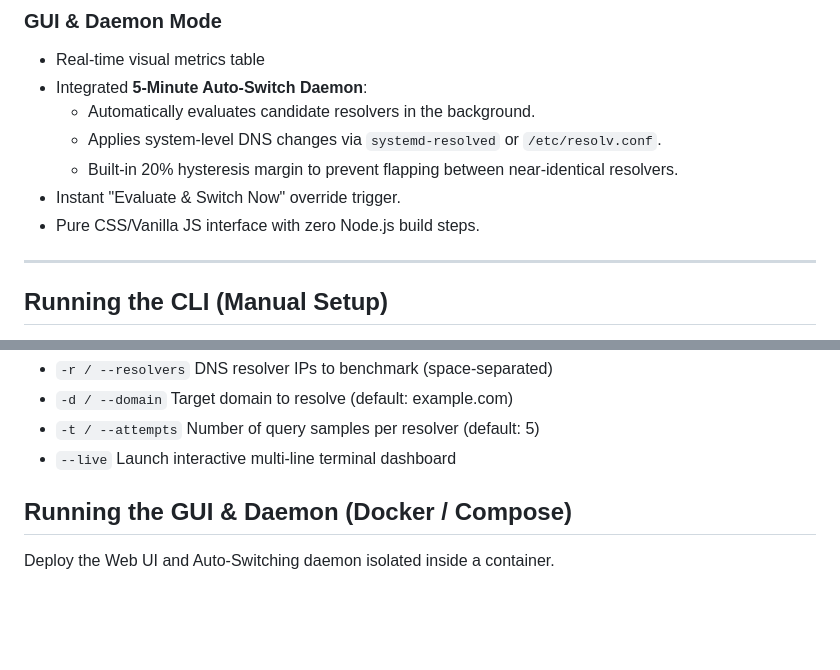
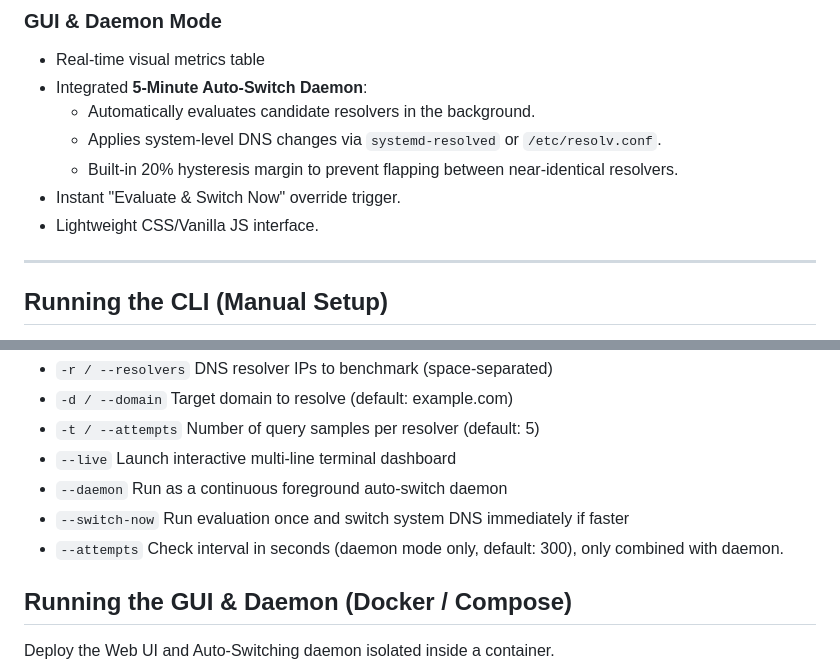
Before and after one commit to Pradeep-env/Flashy-DNS, a Markdown page: README.md, 2 parts joined by grey strips. Rendered like a GitHub page; blank space fills up the shorter version.

Commit message:
updated readme with cli commands

```diff
--- a/README.md
+++ b/README.md
@@ -62,7 +62,7 @@ Flashy DNS measures actual end-to-end DNS resolution latency, not simple socket
   - Applies system-level DNS changes via `systemd-resolved` or `/etc/resolv.conf`.
   - Built-in 20% hysteresis margin to prevent flapping between near-identical resolvers.
 - Instant "Evaluate & Switch Now" override trigger.
-- Pure CSS/Vanilla JS interface with zero Node.js build steps.
+- Lightweight CSS/Vanilla JS interface.
 
 ---
 
@@ -102,6 +102,9 @@ CLI Options:
 * `-d / --domain`     Target domain to resolve (default: example.com)
 * `-t / --attempts`   Number of query samples per resolver (default: 5)
 * `--live`            Launch interactive multi-line terminal dashboard
+* `--daemon`          Run as a continuous foreground auto-switch daemon
+* `--switch-now`      Run evaluation once and switch system DNS immediately if faster
+* `--attempts`        Check interval in seconds (daemon mode only, default: 300), only combined with daemon.
 
 ## Running the GUI & Daemon (Docker / Compose)
 
```
